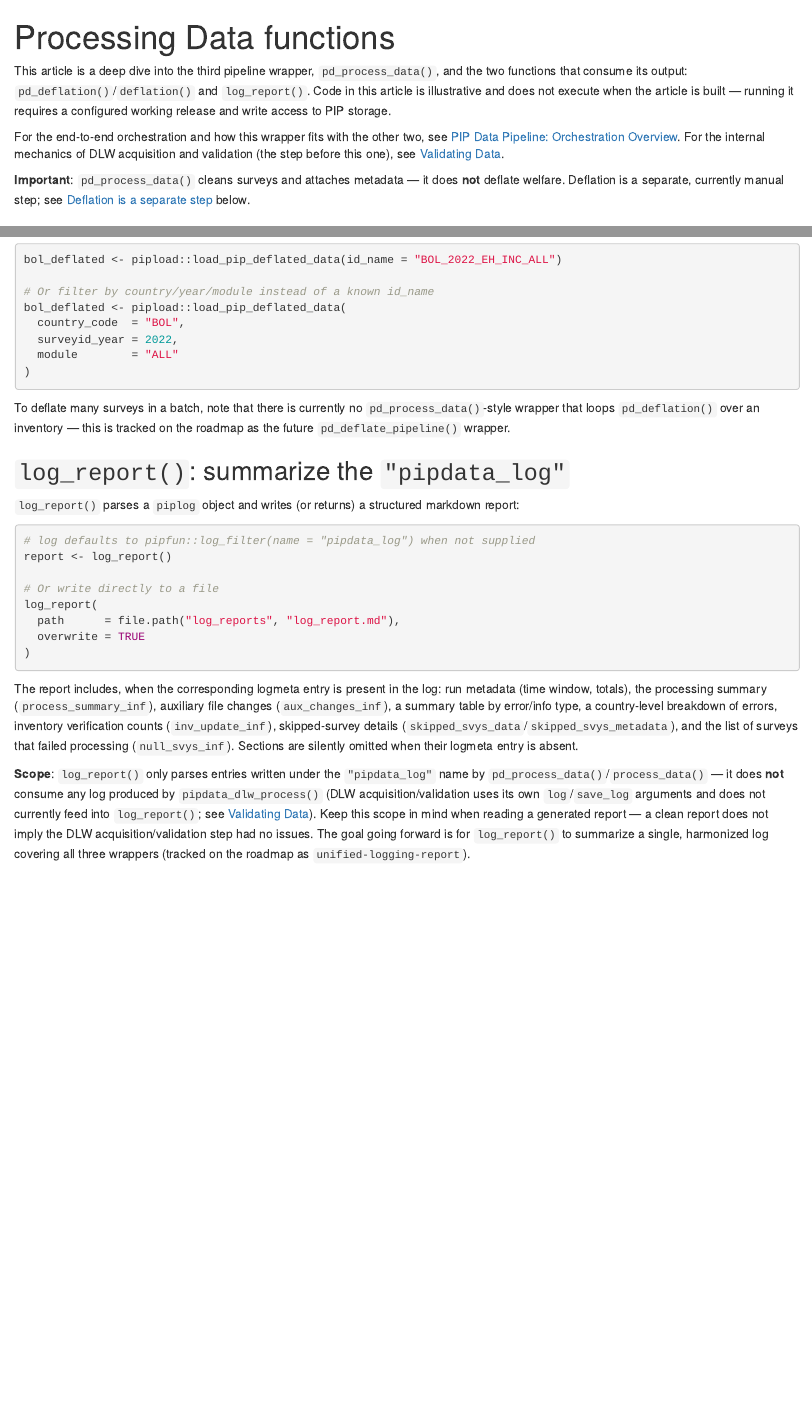
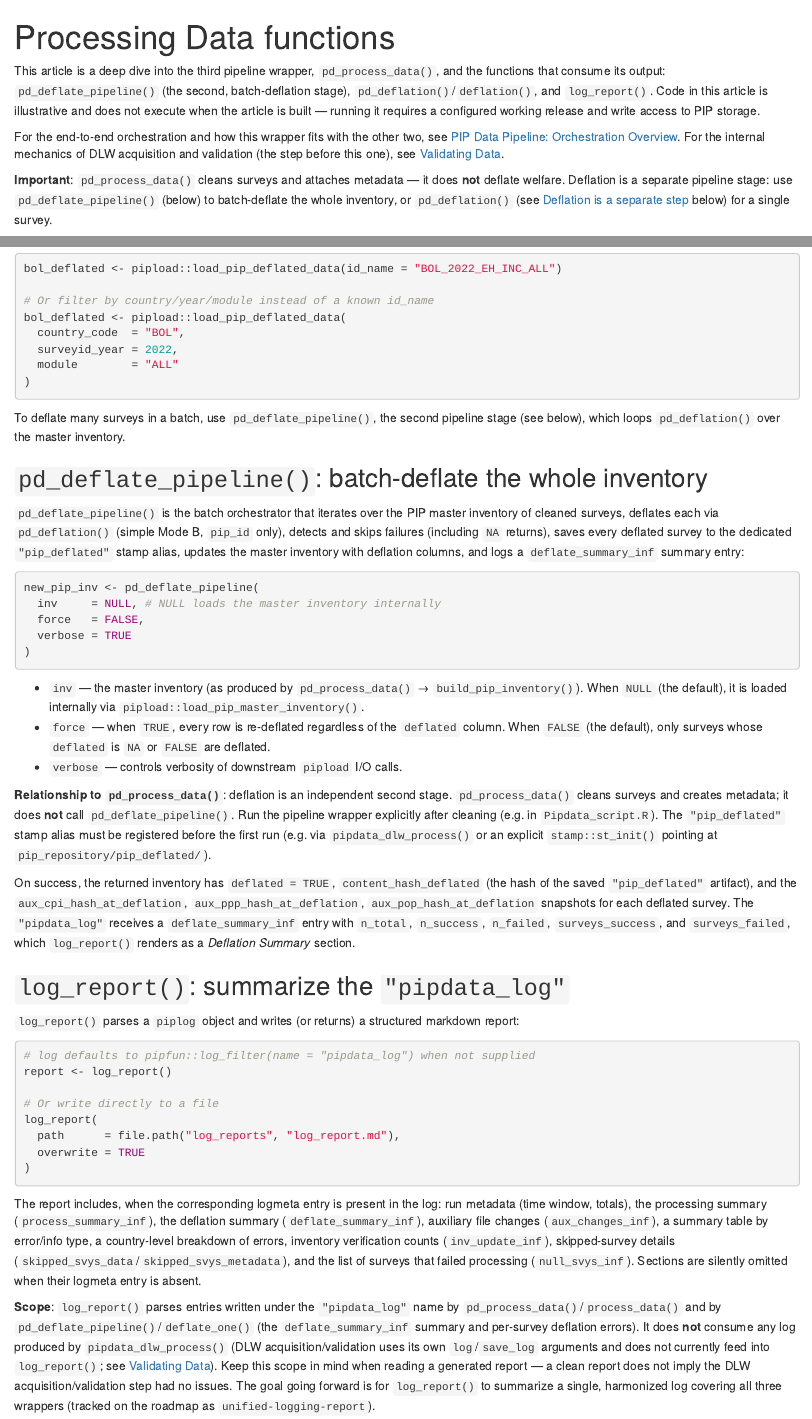
Before and after one commit to PIP-Technical-Team/pipdata, an R Markdown document (vignettes/articles/Processing-Data.Rmd): the page in a window 1100 px wide, from its top, and a second part further down, joined at a grey line. Rendered offline with R 4.5, knitr and Pandoc, with nearby package versions.

Commit message:
docs(deflation): document pipeline stage and deflation summary
- Regenerates man pages for pd_deflate_pipeline() and build_deflation_summary(), and updates pd_deflation()/log_report() docs.

- Vignette gains a pd_deflate_pipeline() section and updates the log_report() scope to include deflation entries.

````diff
--- a/vignettes/articles/Processing-Data.Rmd
+++ b/vignettes/articles/Processing-Data.Rmd
@@ -11,8 +11,9 @@ knitr::opts_chunk$set(
 ```
 
 This article is a deep dive into the third pipeline wrapper,
-`pd_process_data()`, and the two functions that consume its output:
-`pd_deflation()`/`deflation()` and `log_report()`. Code in this article is
+`pd_process_data()`, and the functions that consume its output:
+`pd_deflate_pipeline()` (the second, batch-deflation stage),
+`pd_deflation()`/`deflation()`, and `log_report()`. Code in this article is
 illustrative and does not execute when the article is built — running it
 requires a configured working release and write access to PIP storage.
 
@@ -22,8 +23,10 @@ For the internal mechanics of DLW acquisition and validation (the step
 before this one), see [Validating Data](Validating-Data.html).
 
 **Important**: `pd_process_data()` cleans surveys and attaches metadata —
-it does **not** deflate welfare. Deflation is a separate, currently manual
-step; see [Deflation is a separate step] below.
+it does **not** deflate welfare. Deflation is a separate pipeline stage:
+use `pd_deflate_pipeline()` (below) to batch-deflate the whole inventory, or
+`pd_deflation()` (see [Deflation is a separate step] below) for a single
+survey.
 
 ## `pd_process_data()`: clean surveys and build metadata
 
@@ -150,10 +153,49 @@ bol_deflated <- pipload::load_pip_deflated_data(
 )
 ```
 
-To deflate many surveys in a batch, note that there is currently no
-`pd_process_data()`-style wrapper that loops `pd_deflation()` over an
-inventory — this is tracked on the roadmap as the future
-`pd_deflate_pipeline()` wrapper.
+To deflate many surveys in a batch, use `pd_deflate_pipeline()`, the second
+pipeline stage (see below), which loops `pd_deflation()` over the master
+inventory.
+
+## `pd_deflate_pipeline()`: batch-deflate the whole inventory
+
+`pd_deflate_pipeline()` is the batch orchestrator that iterates over the PIP
+master inventory of cleaned surveys, deflates each via `pd_deflation()`
+(simple Mode B, `pip_id` only), detects and skips failures (including `NA`
+returns), saves every deflated survey to the dedicated `"pip_deflated"` stamp
+alias, updates the master inventory with deflation columns, and logs a
+`deflate_summary_inf` summary entry:
+
+```{r pd-deflate-pipeline}
+new_pip_inv <- pd_deflate_pipeline(
+  inv     = NULL, # NULL loads the master inventory internally
+  force   = FALSE,
+  verbose = TRUE
+)
+```
+
+- `inv` — the master inventory (as produced by `pd_process_data()` →
+  `build_pip_inventory()`). When `NULL` (the default), it is loaded internally
+  via `pipload::load_pip_master_inventory()`.
+- `force` — when `TRUE`, every row is re-deflated regardless of the `deflated`
+  column. When `FALSE` (the default), only surveys whose `deflated` is `NA` or
+  `FALSE` are deflated.
+- `verbose` — controls verbosity of downstream `pipload` I/O calls.
+
+**Relationship to `pd_process_data()`**: deflation is an independent second
+stage. `pd_process_data()` cleans surveys and creates metadata; it does **not**
+call `pd_deflate_pipeline()`. Run the pipeline wrapper explicitly after
+cleaning (e.g. in `Pipdata_script.R`). The `"pip_deflated"` stamp alias must
+be registered before the first run (e.g. via `pipdata_dlw_process()` or an
+explicit `stamp::st_init()` pointing at `pip_repository/pip_deflated/`).
+
+On success, the returned inventory has `deflated = TRUE`,
+`content_hash_deflated` (the hash of the saved `"pip_deflated"` artifact), and
+the `aux_cpi_hash_at_deflation`, `aux_ppp_hash_at_deflation`,
+`aux_pop_hash_at_deflation` snapshots for each deflated survey. The
+`"pipdata_log"` receives a `deflate_summary_inf` entry with `n_total`,
+`n_success`, `n_failed`, `surveys_success`, and `surveys_failed`, which
+`log_report()` renders as a *Deflation Summary* section.
 
 ## `log_report()`: summarize the `"pipdata_log"`
 
@@ -173,20 +215,22 @@ log_report(
 
 The report includes, when the corresponding logmeta entry is present in the
 log: run metadata (time window, totals), the processing summary
-(`process_summary_inf`), auxiliary file changes (`aux_changes_inf`), a
-summary table by error/info type, a country-level breakdown of errors,
-inventory verification counts (`inv_update_inf`), skipped-survey details
+(`process_summary_inf`), the deflation summary (`deflate_summary_inf`),
+auxiliary file changes (`aux_changes_inf`), a summary table by error/info
+type, a country-level breakdown of errors, inventory verification counts
+(`inv_update_inf`), skipped-survey details
 (`skipped_svys_data`/`skipped_svys_metadata`), and the list of surveys that
 failed processing (`null_svys_inf`). Sections are silently omitted when
 their logmeta entry is absent.
 
-**Scope**: `log_report()` only parses entries written under the
-`"pipdata_log"` name by `pd_process_data()`/`process_data()` — it does
-**not** consume any log produced by `pipdata_dlw_process()` (DLW
-acquisition/validation uses its own `log`/`save_log` arguments and does not
-currently feed into `log_report()`; see
-[Validating Data](Validating-Data.html#logging-scope)). Keep this scope in
-mind when reading a generated report — a clean report does not imply the
+**Scope**: `log_report()` parses entries written under the `"pipdata_log"`
+name by `pd_process_data()`/`process_data()` and by
+`pd_deflate_pipeline()`/`deflate_one()` (the `deflate_summary_inf` summary
+and per-survey deflation errors). It does **not** consume any log produced
+by `pipdata_dlw_process()` (DLW acquisition/validation uses its own
+`log`/`save_log` arguments and does not currently feed into `log_report()`;
+see [Validating Data](Validating-Data.html#logging-scope)). Keep this scope
+in mind when reading a generated report — a clean report does not imply the
 DLW acquisition/validation step had no issues. The goal going forward is
 for `log_report()` to summarize a single, harmonized log covering all three
 wrappers (tracked on the roadmap as `unified-logging-report`).
````
Also changed, not shown: 4 other files.
